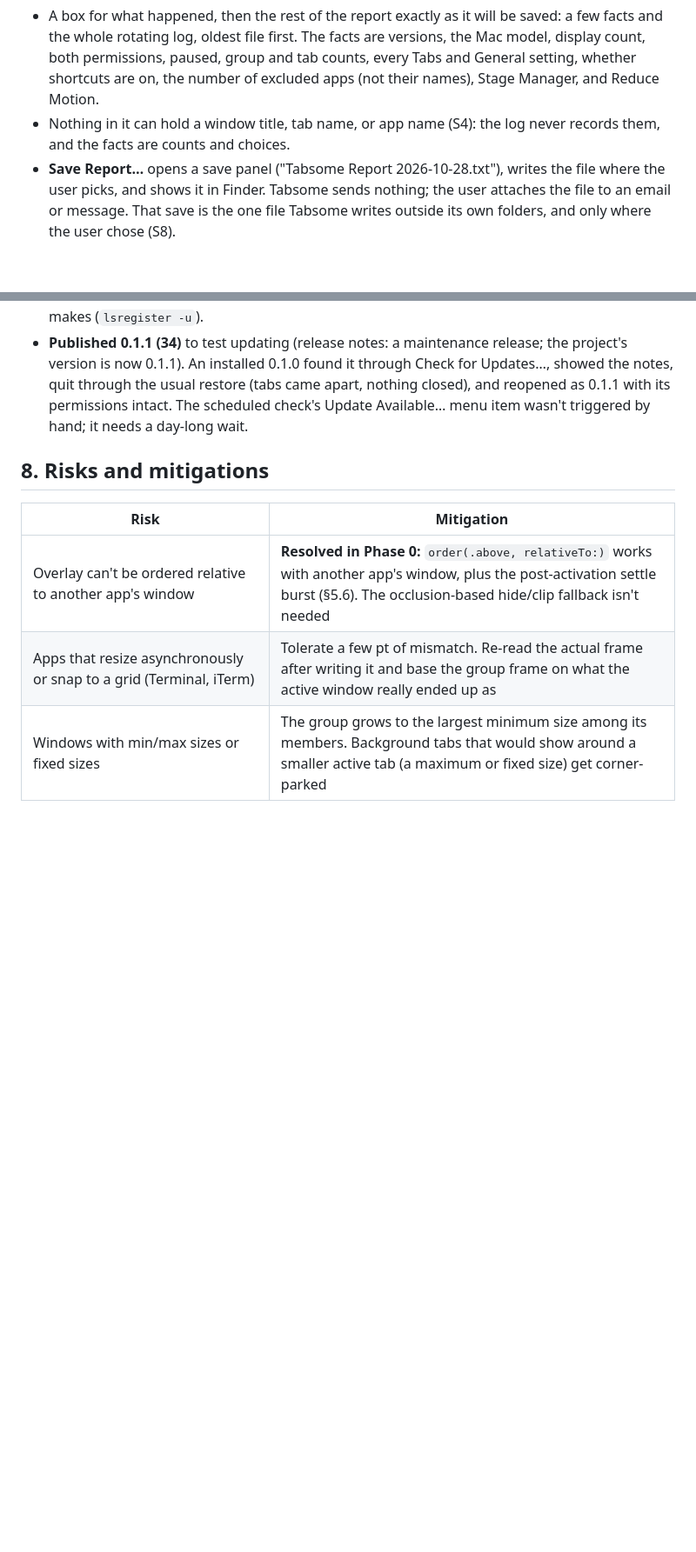
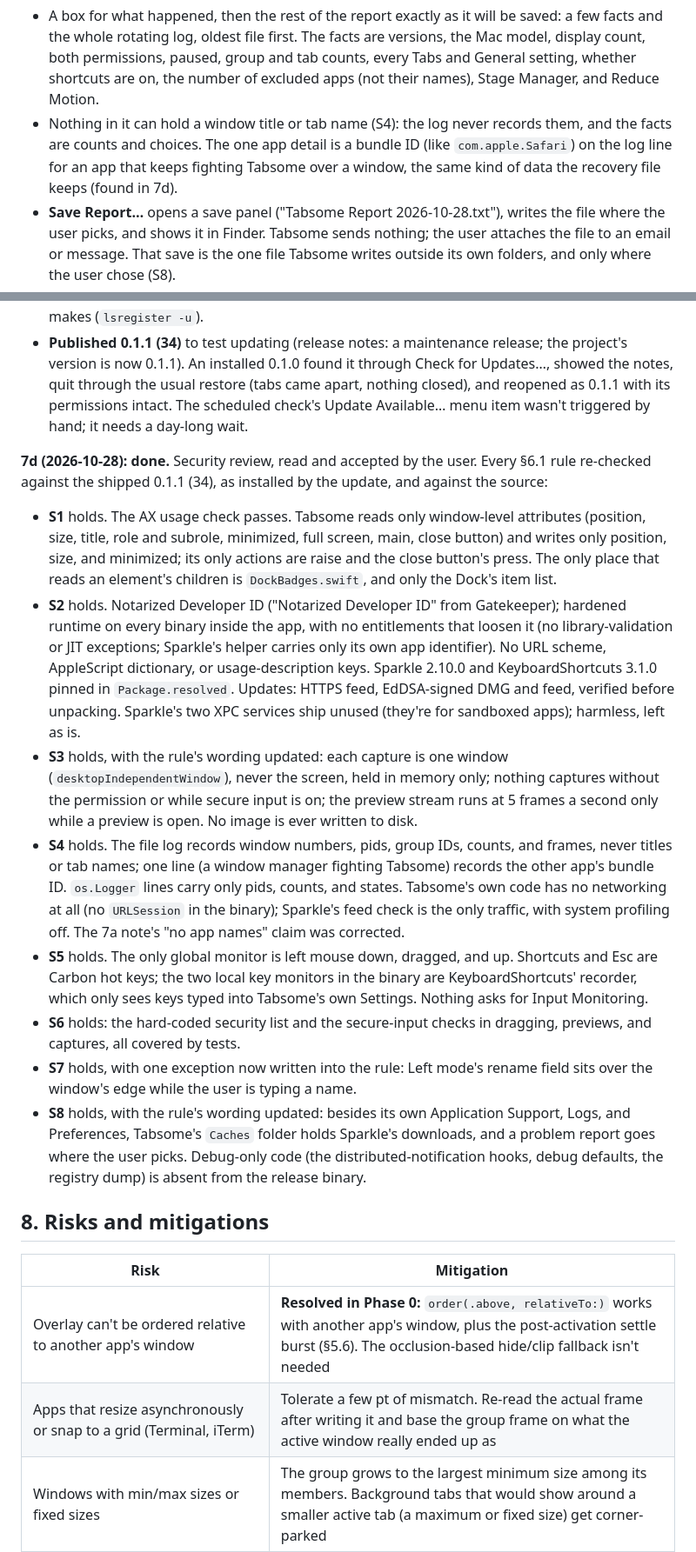
Before and after one commit to abcagency/tabsome, a Markdown page: PLAN.md, 2 parts joined by grey strips. Shown at 87% size. GitHub-like rendering; blank space fills up the shorter version.

Commit message:
Phase 7d: security review of the shipped 0.1.1
Every §6.1 rule re-checked against the shipped build and the source; all hold with no code
changes. S3, S7, and S8 reworded to match what shipped (several one-window stills per
animation, Left mode's rename field, Caches and user-saved reports), and the 7a note corrected
(the log can name a fighting app's bundle ID).

Co-Authored-By: Claude Opus 5.5 <noreply@anthropic.com>

```diff
--- a/PLAN.md
+++ b/PLAN.md
@@ -1012,7 +1012,7 @@ Built in five parts, each committed once checked by hand:
 
 **7a (2026-10-28): done.** Checked by hand. Settings › About › **Report a Problem…** opens a sheet:
 - A box for what happened, then the rest of the report exactly as it will be saved: a few facts and the whole rotating log, oldest file first. The facts are versions, the Mac model, display count, both permissions, paused, group and tab counts, every Tabs and General setting, whether shortcuts are on, the number of excluded apps (not their names), Stage Manager, and Reduce Motion.
-- Nothing in it can hold a window title, tab name, or app name (S4): the log never records them, and the facts are counts and choices.
+- Nothing in it can hold a window title or tab name (S4): the log never records them, and the facts are counts and choices. The one app detail is a bundle ID (like `com.apple.Safari`) on the log line for an app that keeps fighting Tabsome over a window, the same kind of data the recovery file keeps (found in 7d).
 - **Save Report…** opens a save panel ("Tabsome Report 2026-10-28.txt"), writes the file where the user picks, and shows it in Finder. Tabsome sends nothing; the user attaches the file to an email or message. That save is the one file Tabsome writes outside its own folders, and only where the user chose (S8).
 - The report view is an AppKit text view, so a full log (up to about 4 MB) scrolls without lag; the description is kept apart so typing never rebuilds it.
 
@@ -1045,6 +1045,16 @@ Also fixed two compiler warnings the Release build showed (a deprecated `String(
 - **Published 0.1.0 (30)** on 2026-10-28, at the user's go-ahead: GitHub Pages turned on (`main`, `/docs`, HTTPS enforced), release `v0.1.0` with the DMG, and the feed. `publish.sh --yes` skips the prompt for an already-approved publish (its prompt needs a terminal). Checked after: the live feed matches the repo and its signature verifies; the DMG downloads without a login, its SHA-256 matches the build (`09226737…`), and it verifies against the update signature in the feed.
 - **A generic icon in Privacy & Security** for the release copy (found in the hand check): macOS's app database had nine copies of `com.tabsome.app` registered, seven of them already gone (DMG mounts, the script's staging and checks, archive leftovers), and System Settings picked a missing one. The stale ones were unregistered, and `release.sh` now unregisters every copy it makes (`lsregister -u`).
 - **Published 0.1.1 (34)** to test updating (release notes: a maintenance release; the project's version is now 0.1.1). An installed 0.1.0 found it through Check for Updates…, showed the notes, quit through the usual restore (tabs came apart, nothing closed), and reopened as 0.1.1 with its permissions intact. The scheduled check's Update Available… menu item wasn't triggered by hand; it needs a day-long wait.
+
+**7d (2026-10-28): done.** Security review, read and accepted by the user. Every §6.1 rule re-checked against the shipped 0.1.1 (34), as installed by the update, and against the source:
+- **S1** holds. The AX usage check passes. Tabsome reads only window-level attributes (position, size, title, role and subrole, minimized, full screen, main, close button) and writes only position, size, and minimized; its only actions are raise and the close button's press. The only place that reads an element's children is `DockBadges.swift`, and only the Dock's item list.
+- **S2** holds. Notarized Developer ID ("Notarized Developer ID" from Gatekeeper); hardened runtime on every binary inside the app, with no entitlements that loosen it (no library-validation or JIT exceptions; Sparkle's helper carries only its own app identifier). No URL scheme, AppleScript dictionary, or usage-description keys. Sparkle 2.10.0 and KeyboardShortcuts 3.1.0 pinned in `Package.resolved`. Updates: HTTPS feed, EdDSA-signed DMG and feed, verified before unpacking. Sparkle's two XPC services ship unused (they're for sandboxed apps); harmless, left as is.
+- **S3** holds, with the rule's wording updated: each capture is one window (`desktopIndependentWindow`), never the screen, held in memory only; nothing captures without the permission or while secure input is on; the preview stream runs at 5 frames a second only while a preview is open. No image is ever written to disk.
+- **S4** holds. The file log records window numbers, pids, group IDs, counts, and frames, never titles or tab names; one line (a window manager fighting Tabsome) records the other app's bundle ID. `os.Logger` lines carry only pids, counts, and states. Tabsome's own code has no networking at all (no `URLSession` in the binary); Sparkle's feed check is the only traffic, with system profiling off. The 7a note's "no app names" claim was corrected.
+- **S5** holds. The only global monitor is left mouse down, dragged, and up. Shortcuts and Esc are Carbon hot keys; the two local key monitors in the binary are KeyboardShortcuts' recorder, which only sees keys typed into Tabsome's own Settings. Nothing asks for Input Monitoring.
+- **S6** holds: the hard-coded security list and the secure-input checks in dragging, previews, and captures, all covered by tests.
+- **S7** holds, with one exception now written into the rule: Left mode's rename field sits over the window's edge while the user is typing a name.
+- **S8** holds, with the rule's wording updated: besides its own Application Support, Logs, and Preferences, Tabsome's `Caches` folder holds Sparkle's downloads, and a problem report goes where the user picks. Debug-only code (the distributed-notification hooks, debug defaults, the registry dump) is absent from the release binary.
 
 
 ## 8. Risks and mitigations
```
Also changed, not shown: other parts of PLAN.md (+3 -3 lines).
